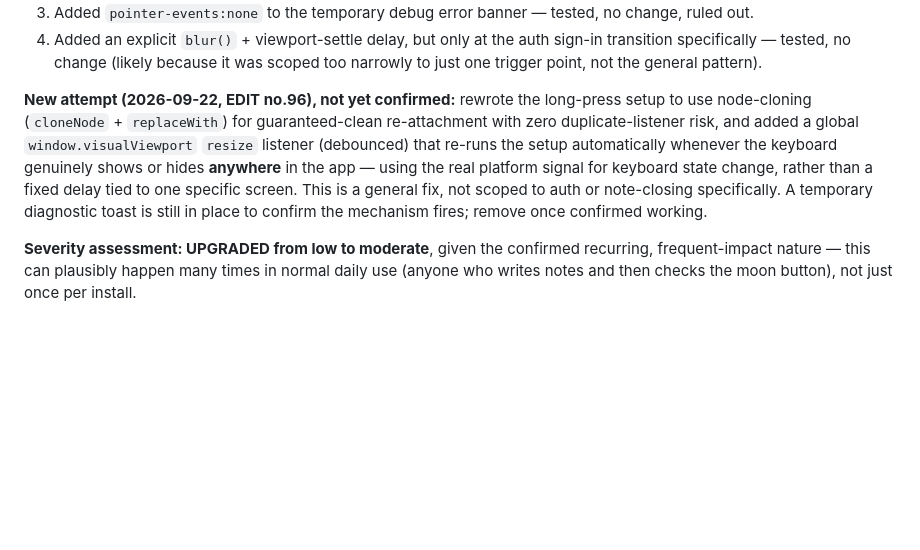
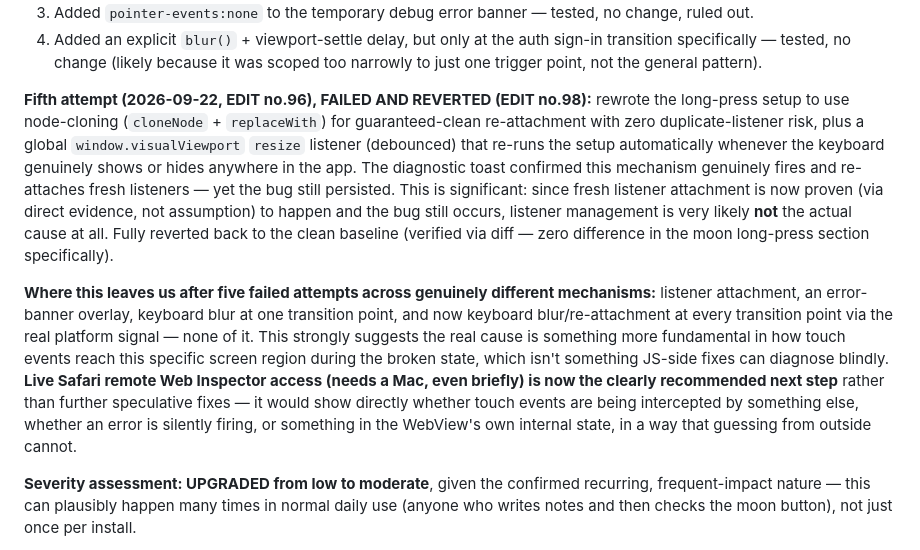
Before and after one commit to Abdul7602/flow, a Markdown page: docs/ios-launch-guide.md, the part around the change. Drawn GitHub-style; blank space fills up the shorter version.

Commit message:
EDIT no.99 — document EDIT no.96 as a fifth failed attempt on the moon-hold bug, and update the recommendation: with five genuinely different mechanisms all failing, and fresh listener attachment now proven (not assumed) to happen while the bug still persists, live Safari console access is the clearly recommended next step rather than further speculative fixes

```diff
--- a/docs/ios-launch-guide.md
+++ b/docs/ios-launch-guide.md
@@ -100,7 +100,9 @@ Copy-pasting the `.p8` file's contents through Notepad had dropped the `-----BEG
 3. Added `pointer-events:none` to the temporary debug error banner — tested, no change, ruled out.
 4. Added an explicit `blur()` + viewport-settle delay, but only at the auth sign-in transition specifically — tested, no change (likely because it was scoped too narrowly to just one trigger point, not the general pattern).
 
-**New attempt (2026-09-22, EDIT no.96), not yet confirmed:** rewrote the long-press setup to use node-cloning (`cloneNode` + `replaceWith`) for guaranteed-clean re-attachment with zero duplicate-listener risk, and added a global `window.visualViewport` `resize` listener (debounced) that re-runs the setup automatically whenever the keyboard genuinely shows or hides **anywhere** in the app — using the real platform signal for keyboard state change, rather than a fixed delay tied to one specific screen. This is a general fix, not scoped to auth or note-closing specifically. A temporary diagnostic toast is still in place to confirm the mechanism fires; remove once confirmed working.
+**Fifth attempt (2026-09-22, EDIT no.96), FAILED AND REVERTED (EDIT no.98):** rewrote the long-press setup to use node-cloning (`cloneNode` + `replaceWith`) for guaranteed-clean re-attachment with zero duplicate-listener risk, plus a global `window.visualViewport` `resize` listener (debounced) that re-runs the setup automatically whenever the keyboard genuinely shows or hides anywhere in the app. The diagnostic toast confirmed this mechanism genuinely fires and re-attaches fresh listeners — yet the bug still persisted. This is significant: since fresh listener attachment is now proven (via direct evidence, not assumption) to happen and the bug still occurs, listener management is very likely **not** the actual cause at all. Fully reverted back to the clean baseline (verified via diff — zero difference in the moon long-press section specifically).
+
+**Where this leaves us after five failed attempts across genuinely different mechanisms:** listener attachment, an error-banner overlay, keyboard blur at one transition point, and now keyboard blur/re-attachment at every transition point via the real platform signal — none of it. This strongly suggests the real cause is something more fundamental in how touch events reach this specific screen region during the broken state, which isn't something JS-side fixes can diagnose blindly. **Live Safari remote Web Inspector access (needs a Mac, even briefly) is now the clearly recommended next step** rather than further speculative fixes — it would show directly whether touch events are being intercepted by something else, whether an error is silently firing, or something in the WebView's own internal state, in a way that guessing from outside cannot.
 
 **Severity assessment: UPGRADED from low to moderate**, given the confirmed recurring, frequent-impact nature — this can plausibly happen many times in normal daily use (anyone who writes notes and then checks the moon button), not just once per install.
 
```
